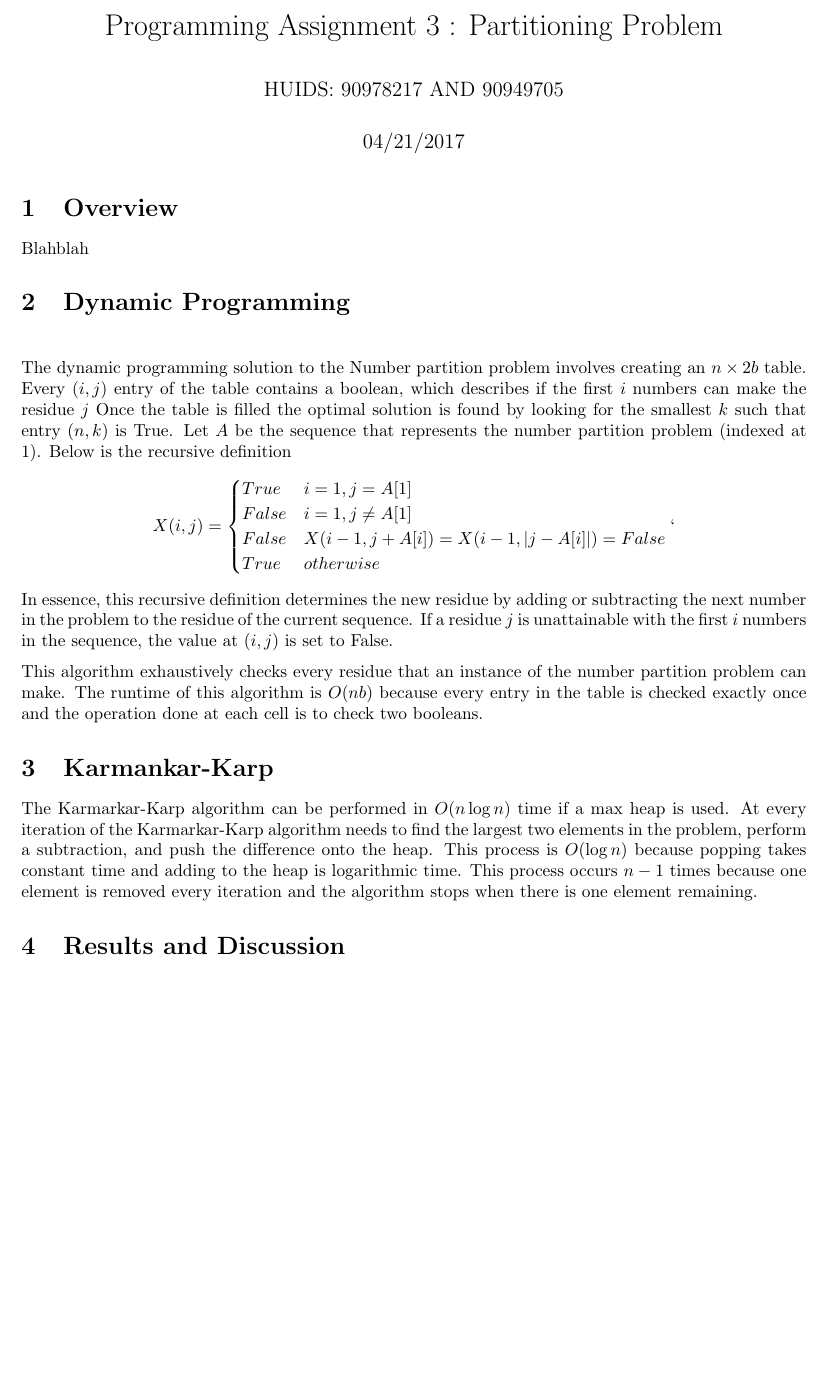
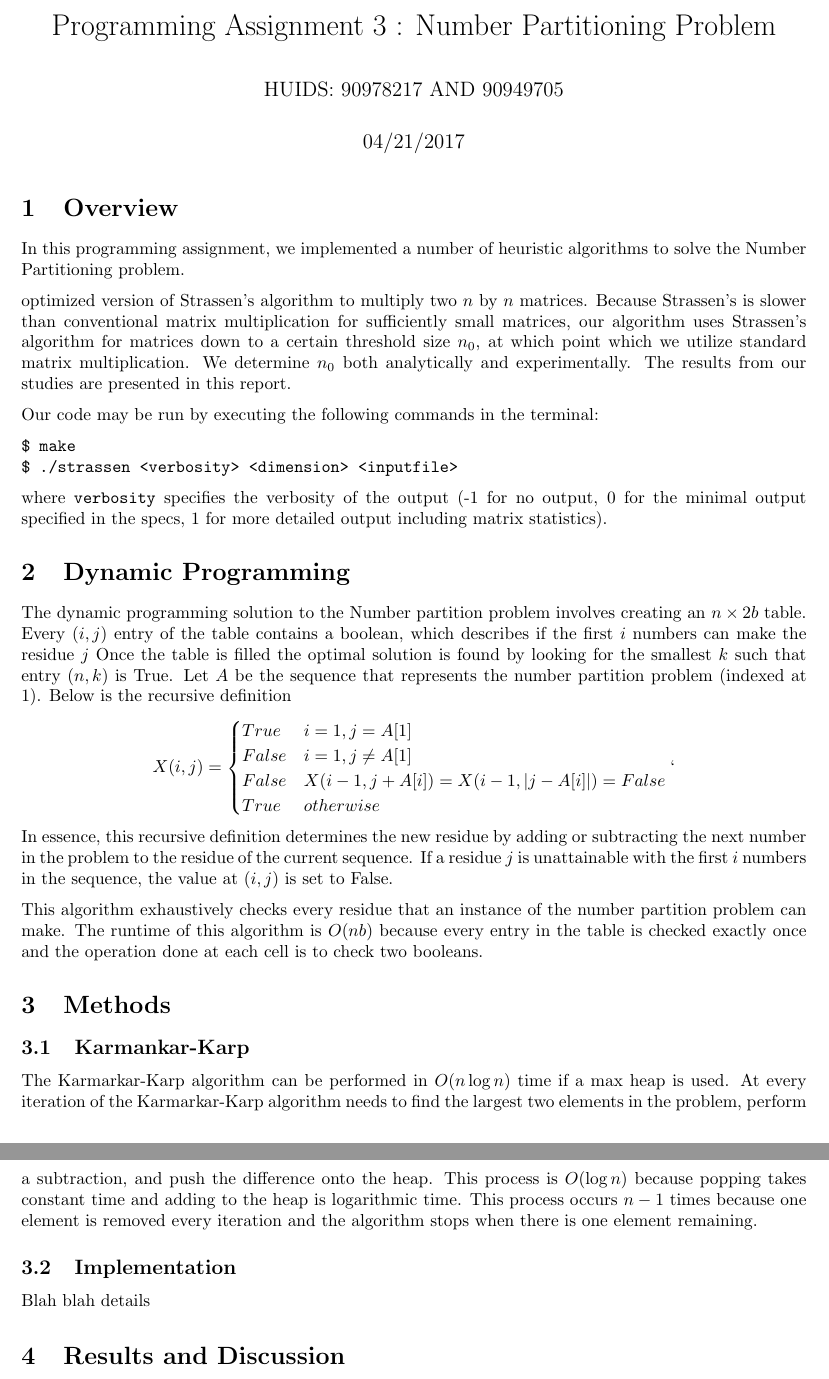
Before and after one commit to YaBoyLamp/pa3, a LaTeX document (writeup.tex): part of page 1 of 2 before the commit and two parts of pages 1 and 2 of 2 after it, the two joined at a grey line, cut so that both start at the same text, the shorter picture padded with empty space. Compiled offline with LaTeX, dvips and Ghostscript.

Commit message:
minor fixes

```diff
--- a/writeup.tex
+++ b/writeup.tex
@@ -25,7 +25,7 @@
 \newcommand{\R}{{\bf R}}
 \newcommand{\Z}{{\bf Z}}
 
-\title{Programming Assignment 3 : Partitioning Problem}
+\title{Programming Assignment 3 : Number Partitioning Problem}
 \author{HUIDS: 90978217 AND 90949705}
 \date{04/21/2017}
 
@@ -34,10 +34,18 @@
 \maketitle
 
 \section{Overview}
-Blahblah
+In this programming assignment, we implemented a number of heuristic algorithms to solve the Number Partitioning problem.
+
+ optimized version of Strassen's algorithm to multiply two $n$ by $n$ matrices. Because Strassen's is slower than conventional matrix multiplication for sufficiently small matrices, our algorithm uses Strassen's algorithm for matrices down to a certain threshold size $n_0$, at which point which we utilize standard matrix multiplication. We determine $n_0$ both analytically and experimentally. The results from our studies are presented in this report.
+
+Our code may be run by executing the following commands in the terminal:
+\begin{verbatim}
+$ make
+$ ./strassen <verbosity> <dimension> <inputfile>
+\end{verbatim}
+where \texttt{verbosity} specifies the verbosity of the output (-1 for no output, 0 for the minimal output specified in the specs, 1 for more detailed output including matrix statistics).
 
 \section{Dynamic Programming}
-	\vspace{.2in}
 	The dynamic programming solution to the Number partition problem involves creating an $n \times 2b$ table. Every $(i,j)$ entry of the table contains a boolean, which describes if the first $i$ numbers can make the residue $j$  Once the table is filled the optimal solution is found by looking for the smallest $k$ such that entry $(n,k)$ is True. Let $A$ be the sequence that represents the number partition problem (indexed at 1). Below is the recursive definition
 	\[X(i,j) =
 	\begin{cases}
@@ -51,8 +59,11 @@ Blahblah
 
 	This algorithm exhaustively checks every residue that an instance of the number partition problem can make. The runtime of this algorithm is $O(nb)$ because every entry in the table is checked exactly once and the operation done at each cell is to check two booleans.
 
-\section{Karmankar-Karp}
+\section{Methods}
+	\subsection{Karmankar-Karp}
 	The Karmarkar-Karp algorithm can be performed in $O(n\log n)$ time if a max heap is used. At every iteration of the Karmarkar-Karp algorithm needs to find the largest two elements in the problem, perform a subtraction, and push the difference onto the heap. This process is $O(\log n)$ because popping takes constant time and adding to the heap is logarithmic time. This process occurs $n-1$ times because one element is removed every iteration and the algorithm stops when there is one element remaining.
+	\subsection{Implementation}
+	Blah blah details
 
 \section{Results and Discussion}
 	Blahblah
```
